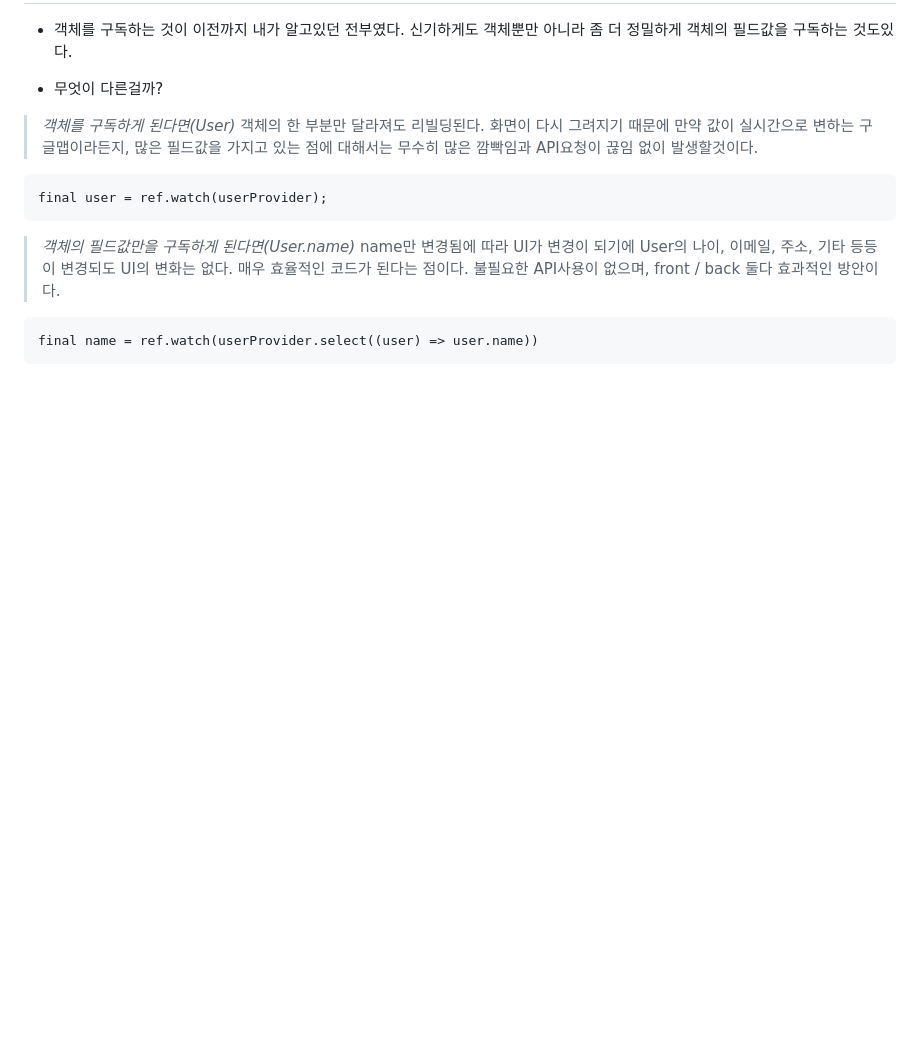
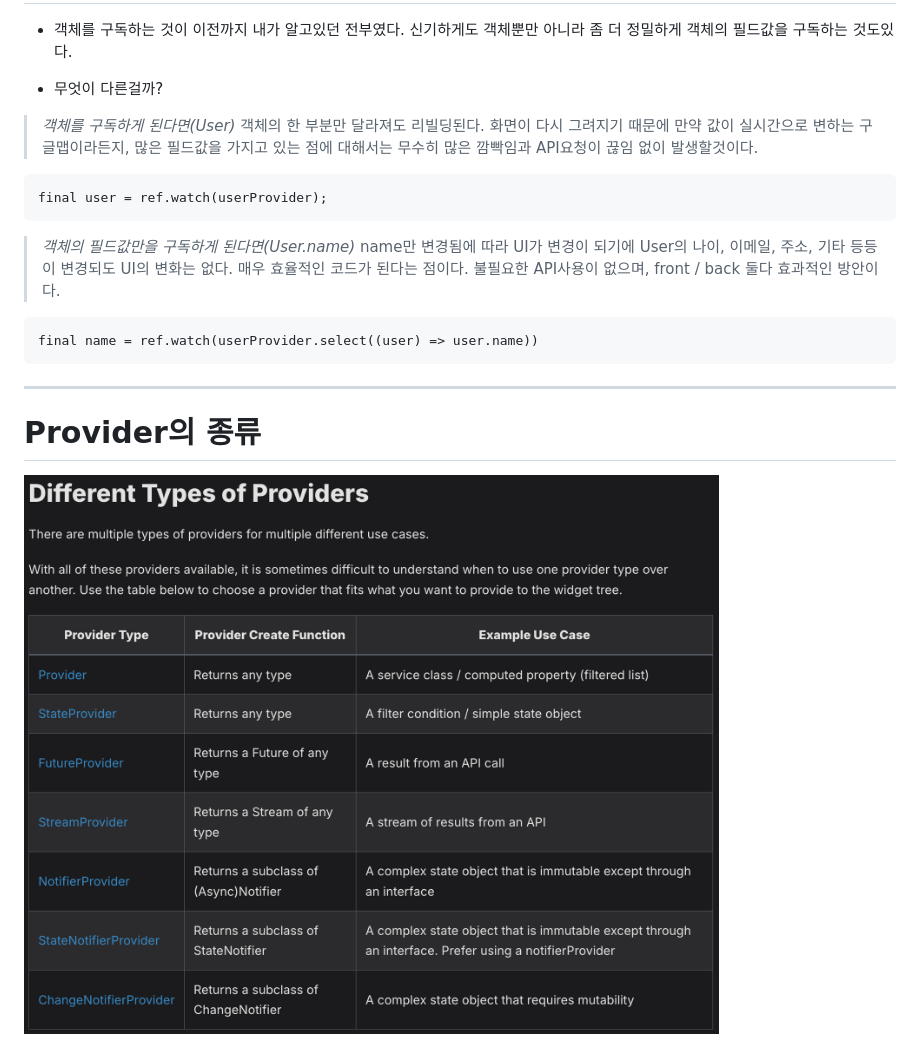
Before and after one commit to wanni29/flutter_riverpod_docs, a Markdown page: README.md, the part around the change. GitHub-like rendering; pictures changed too: providers.png (added); blank space fills up the shorter version.

Commit message:
Providers의 종류 추가함, 나중에 코드로 일일히 어떠한 상황에 어떻게 사용되는지 연구하기

````diff
--- a/README.md
+++ b/README.md
@@ -52,3 +52,6 @@ name만 변경됨에 따라 UI가 변경이 되기에 User의 나이, 이메일,
 ```
 final name = ref.watch(userProvider.select((user) => user.name))
 ```
+---
+# Provider의 종류
+![alt text](providers.png)
````
Also changed, not shown: 1 other file.
